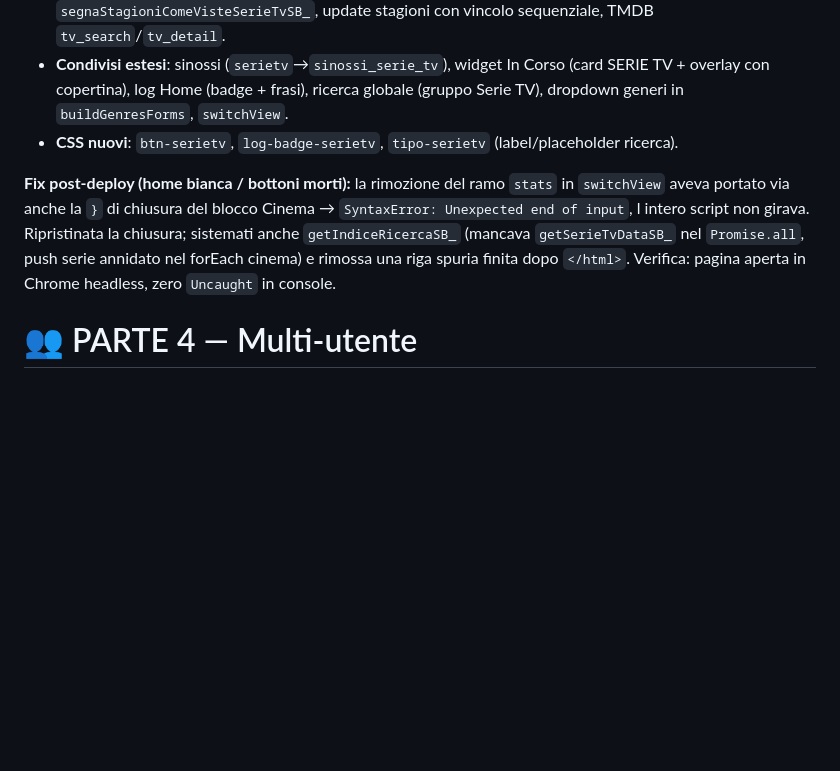
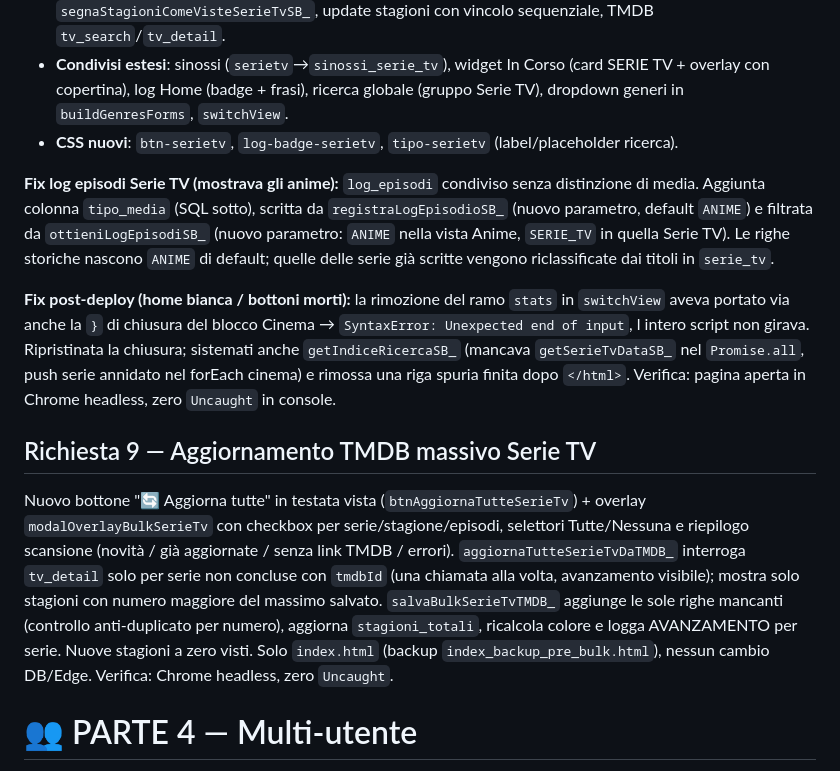
Before and after one commit to djkata94/tracker-anime-manga, a Markdown page: guida_migrazione.md, the part around the change. GitHub-like rendering; blank space fills up the shorter version.

Commit message:
Update guida migrazione

```diff
--- a/guida_migrazione.md
+++ b/guida_migrazione.md
@@ -1485,7 +1485,14 @@ vincolo di unicità `(titolo, user_id)` con il messaggio Postgres
 - **CSS nuovi**: `btn-serietv`, `log-badge-serietv`, `tipo-serietv` (label/placeholder
   ricerca).
 
+**Fix log episodi Serie TV (mostrava gli anime):** `log_episodi` condiviso senza distinzione di media. Aggiunta colonna `tipo_media` (SQL sotto), scritta da `registraLogEpisodioSB_` (nuovo parametro, default `ANIME`) e filtrata da `ottieniLogEpisodiSB_` (nuovo parametro: `ANIME` nella vista Anime, `SERIE_TV` in quella Serie TV). Le righe storiche nascono `ANIME` di default; quelle delle serie già scritte vengono riclassificate dai titoli in `serie_tv`.
+
 **Fix post-deploy (home bianca / bottoni morti):** la rimozione del ramo `stats` in `switchView` aveva portato via anche la `}` di chiusura del blocco Cinema → `SyntaxError: Unexpected end of input`, l intero script non girava. Ripristinata la chiusura; sistemati anche `getIndiceRicercaSB_` (mancava `getSerieTvDataSB_` nel `Promise.all`, push serie annidato nel forEach cinema) e rimossa una riga spuria finita dopo `</html>`. Verifica: pagina aperta in Chrome headless, zero `Uncaught` in console.
+
+## Richiesta 9 — Aggiornamento TMDB massivo Serie TV
+
+Nuovo bottone "🔄 Aggiorna tutte" in testata vista (`btnAggiornaTutteSerieTv`) + overlay `modalOverlayBulkSerieTv` con checkbox per serie/stagione/episodi, selettori Tutte/Nessuna e riepilogo scansione (novità / già aggiornate / senza link TMDB / errori). `aggiornaTutteSerieTvDaTMDB_` interroga `tv_detail` solo per serie non concluse con `tmdbId` (una chiamata alla volta, avanzamento visibile); mostra solo stagioni con numero maggiore del massimo salvato. `salvaBulkSerieTvTMDB_` aggiunge le sole righe mancanti (controllo anti-duplicato per numero), aggiorna `stagioni_totali`, ricalcola colore e logga AVANZAMENTO per serie. Nuove stagioni a zero visti. Solo `index.html` (backup `index_backup_pre_bulk.html`), nessun cambio DB/Edge. Verifica: Chrome headless, zero `Uncaught`.
+
 # 👥 PARTE 4 — Multi-utente
 
 Obiettivo: condividere il sito con una seconda persona (login separato),
```
